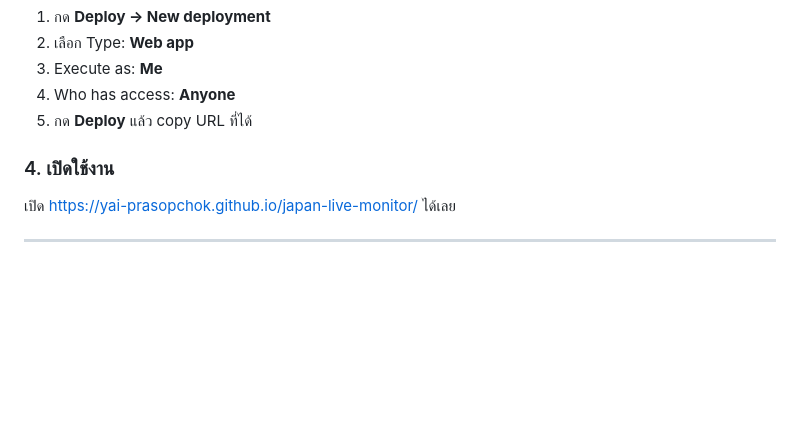
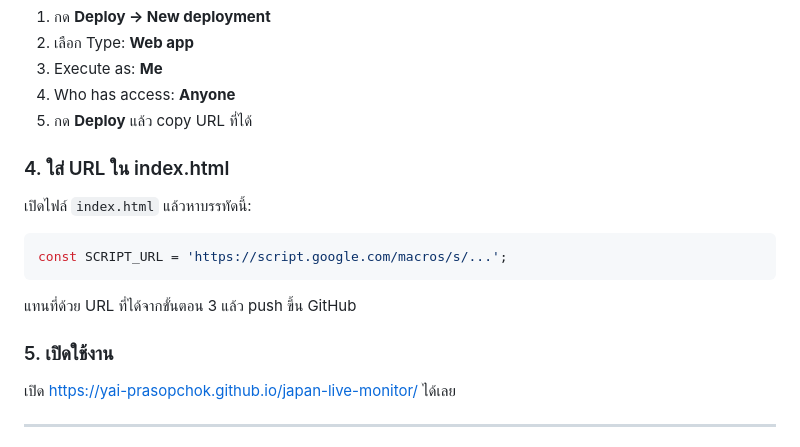
Before and after one commit to yai-prasopchok/japan-live-monitor, a Markdown page: README.md, the part around the change. GitHub-like rendering; blank space fills up the shorter version.

Commit message:
docs: fix README step 4 to include SCRIPT_URL setup

````diff
--- a/README.md
+++ b/README.md
@@ -75,7 +75,17 @@ function doGet(e) {
 4. Who has access: **Anyone**
 5. กด **Deploy** แล้ว copy URL ที่ได้
 
-### 4. เปิดใช้งาน
+### 4. ใส่ URL ใน index.html
+
+เปิดไฟล์ `index.html` แล้วหาบรรทัดนี้:
+
+```javascript
+const SCRIPT_URL = 'https://script.google.com/macros/s/...';
+```
+
+แทนที่ด้วย URL ที่ได้จากขั้นตอน 3 แล้ว push ขึ้น GitHub
+
+### 5. เปิดใช้งาน
 
 เปิด [https://yai-prasopchok.github.io/japan-live-monitor/](https://yai-prasopchok.github.io/japan-live-monitor/) ได้เลย
 
````
